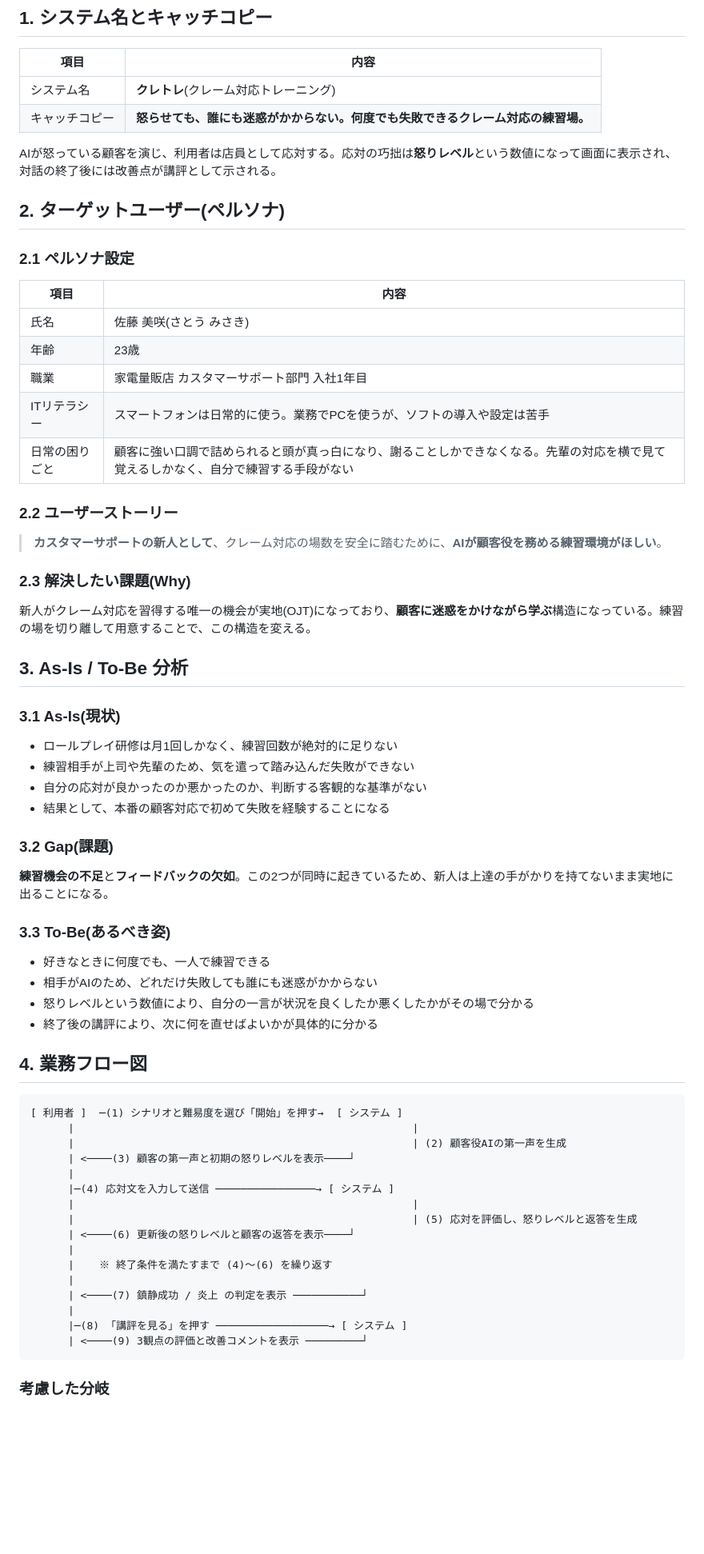
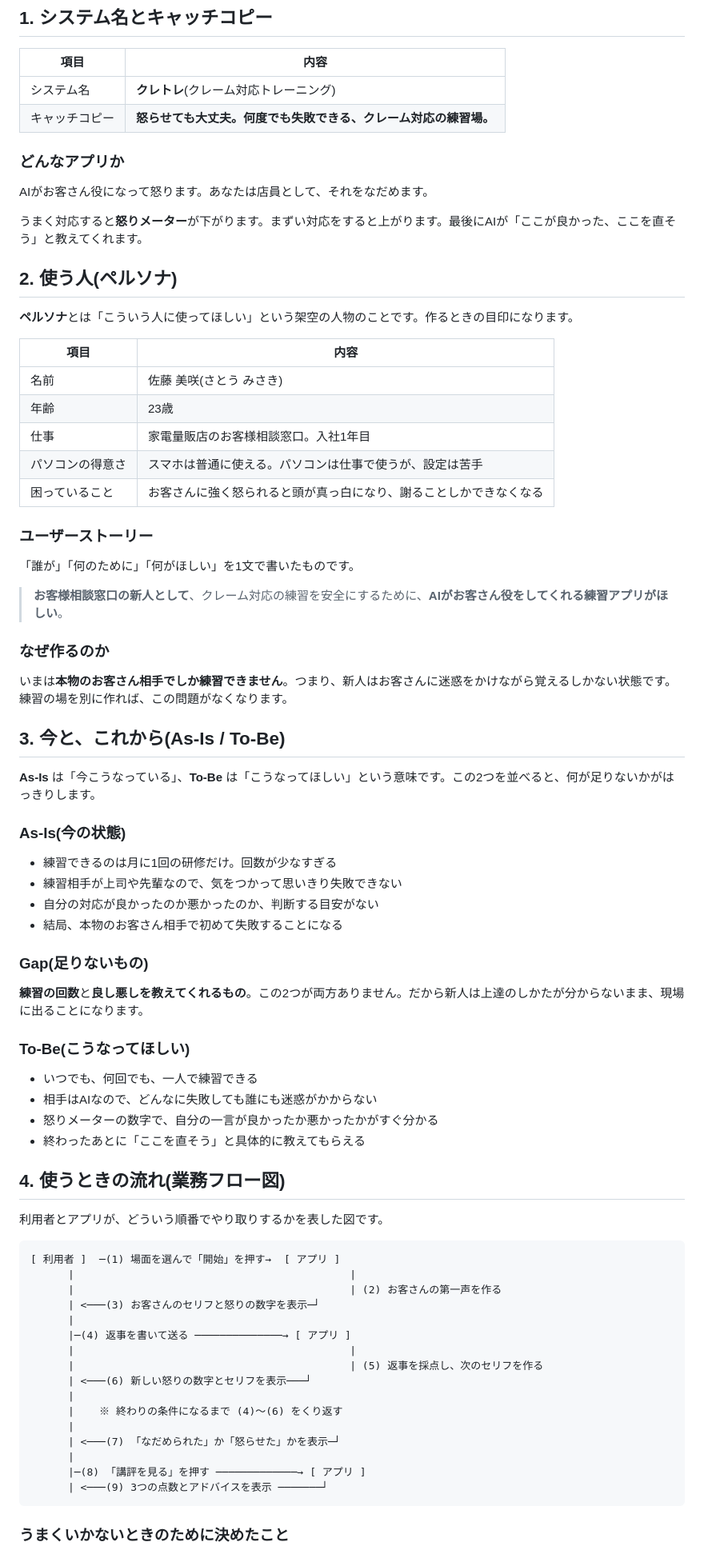
Before and after one commit to mie-u-psd-2026/mu-psd15, a Markdown page: design-document.md, the part around one of its changes. Shown at 80% size. Rendered like a GitHub page; blank space fills up the shorter version.

````diff
--- a/design-document.md
+++ b/design-document.md
@@ -11,70 +11,80 @@
 | 項目 | 内容 |
 |------|------|
 | システム名 | **クレトレ**(クレーム対応トレーニング) |
-| キャッチコピー | **怒らせても、誰にも迷惑がかからない。何度でも失敗できるクレーム対応の練習場。** |
+| キャッチコピー | **怒らせても大丈夫。何度でも失敗できる、クレーム対応の練習場。** |
 
-AIが怒っている顧客を演じ、利用者は店員として応対する。応対の巧拙は**怒りレベル**という数値になって画面に表示され、対話の終了後には改善点が講評として示される。
+### どんなアプリか
 
-## 2. ターゲットユーザー(ペルソナ)
+AIがお客さん役になって怒ります。あなたは店員として、それをなだめます。
 
-### 2.1 ペルソナ設定
+うまく対応すると**怒りメーター**が下がります。まずい対応をすると上がります。最後にAIが「ここが良かった、ここを直そう」と教えてくれます。
+
+## 2. 使う人(ペルソナ)
+
+**ペルソナ**とは「こういう人に使ってほしい」という架空の人物のことです。作るときの目印になります。
 
 | 項目 | 内容 |
 |------|------|
-| 氏名 | 佐藤 美咲(さとう みさき) |
+| 名前 | 佐藤 美咲(さとう みさき) |
 | 年齢 | 23歳 |
-| 職業 | 家電量販店 カスタマーサポート部門 入社1年目 |
-| ITリテラシー | スマートフォンは日常的に使う。業務でPCを使うが、ソフトの導入や設定は苦手 |
-| 日常の困りごと | 顧客に強い口調で詰められると頭が真っ白になり、謝ることしかできなくなる。先輩の対応を横で見て覚えるしかなく、自分で練習する手段がない |
+| 仕事 | 家電量販店のお客様相談窓口。入社1年目 |
+| パソコンの得意さ | スマホは普通に使える。パソコンは仕事で使うが、設定は苦手 |
+| 困っていること | お客さんに強く怒られると頭が真っ白になり、謝ることしかできなくなる |
 
-### 2.2 ユーザーストーリー
+### ユーザーストーリー
 
-> **カスタマーサポートの新人として**、クレーム対応の場数を安全に踏むために、**AIが顧客役を務める練習環境がほしい**。
+「誰が」「何のために」「何がほしい」を1文で書いたものです。
 
-### 2.3 解決したい課題(Why)
+> **お客様相談窓口の新人として**、クレーム対応の練習を安全にするために、**AIがお客さん役をしてくれる練習アプリがほしい**。
 
-新人がクレーム対応を習得する唯一の機会が実地(OJT)になっており、**顧客に迷惑をかけながら学ぶ**構造になっている。練習の場を切り離して用意することで、この構造を変える。
+### なぜ作るのか
 
-## 3. As-Is / To-Be 分析
+いまは**本物のお客さん相手でしか練習できません**。つまり、新人はお客さんに迷惑をかけながら覚えるしかない状態です。練習の場を別に作れば、この問題がなくなります。
 
-### 3.1 As-Is(現状)
+## 3. 今と、これから(As-Is / To-Be)
 
-- ロールプレイ研修は月1回しかなく、練習回数が絶対的に足りない
-- 練習相手が上司や先輩のため、気を遣って踏み込んだ失敗ができない
-- 自分の応対が良かったのか悪かったのか、判断する客観的な基準がない
-- 結果として、本番の顧客対応で初めて失敗を経験することになる
+**As-Is** は「今こうなっている」、**To-Be** は「こうなってほしい」という意味です。この2つを並べると、何が足りないかがはっきりします。
 
-### 3.2 Gap(課題)
+### As-Is(今の状態)
 
-**練習機会の不足**と**フィードバックの欠如**。この2つが同時に起きているため、新人は上達の手がかりを持てないまま実地に出ることになる。
+- 練習できるのは月に1回の研修だけ。回数が少なすぎる
+- 練習相手が上司や先輩なので、気をつかって思いきり失敗できない
+- 自分の対応が良かったのか悪かったのか、判断する目安がない
+- 結局、本物のお客さん相手で初めて失敗することになる
 
-### 3.3 To-Be(あるべき姿)
+### Gap(足りないもの)
 
-- 好きなときに何度でも、一人で練習できる
-- 相手がAIのため、どれだけ失敗しても誰にも迷惑がかからない
-- 怒りレベルという数値により、自分の一言が状況を良くしたか悪くしたかがその場で分かる
-- 終了後の講評により、次に何を直せばよいかが具体的に分かる
+**練習の回数**と**良し悪しを教えてくれるもの**。この2つが両方ありません。だから新人は上達のしかたが分からないまま、現場に出ることになります。
 
-## 4. 業務フロー図
+### To-Be(こうなってほしい)
+
+- いつでも、何回でも、一人で練習できる
+- 相手はAIなので、どんなに失敗しても誰にも迷惑がかからない
+- 怒りメーターの数字で、自分の一言が良かったか悪かったかがすぐ分かる
+- 終わったあとに「ここを直そう」と具体的に教えてもらえる
+
+## 4. 使うときの流れ(業務フロー図)
+
+利用者とアプリが、どういう順番でやり取りするかを表した図です。
 
 ```
-[ 利用者 ]  ─(1) シナリオと難易度を選び「開始」を押す→  [ システム ]
-      |                                                      |
-      |                                                      | (2) 顧客役AIの第一声を生成
-      | <────(3) 顧客の第一声と初期の怒りレベルを表示────┘
+[ 利用者 ]  ─(1) 場面を選んで「開始」を押す→  [ アプリ ]
+      |                                            |
+      |                                            | (2) お客さんの第一声を作る
+      | <───(3) お客さんのセリフと怒りの数字を表示─┘
       |
-      |─(4) 応対文を入力して送信 ────────────────→ [ システム ]
-      |                                                      |
-      |                                                      | (5) 応対を評価し、怒りレベルと返答を生成
-      | <────(6) 更新後の怒りレベルと顧客の返答を表示────┘
+      |─(4) 返事を書いて送る ──────────────→ [ アプリ ]
+      |                                            |
+      |                                            | (5) 返事を採点し、次のセリフを作る
+      | <───(6) 新しい怒りの数字とセリフを表示───┘
       |
-      |    ※ 終了条件を満たすまで (4)〜(6) を繰り返す
+      |    ※ 終わりの条件になるまで (4)〜(6) をくり返す
       |
-      | <────(7) 鎮静成功 / 炎上 の判定を表示 ───────────┘
+      | <───(7) 「なだめられた」か「怒らせた」かを表示─┘
       |
-      |─(8) 「講評を見る」を押す ──────────────────→ [ システム ]
-      | <────(9) 3観点の評価と改善コメントを表示 ─────────┘
+      |─(8) 「講評を見る」を押す ─────────────→ [ アプリ ]
+      | <───(9) 3つの点数とアドバイスを表示 ───────┘
 ```
 
-### 考慮した分岐
+### うまくいかないときのために決めたこと
 
````
Also changed, not shown: other parts of design-document.md (+72 -62 lines), wbs.md (+62 -33 lines).
